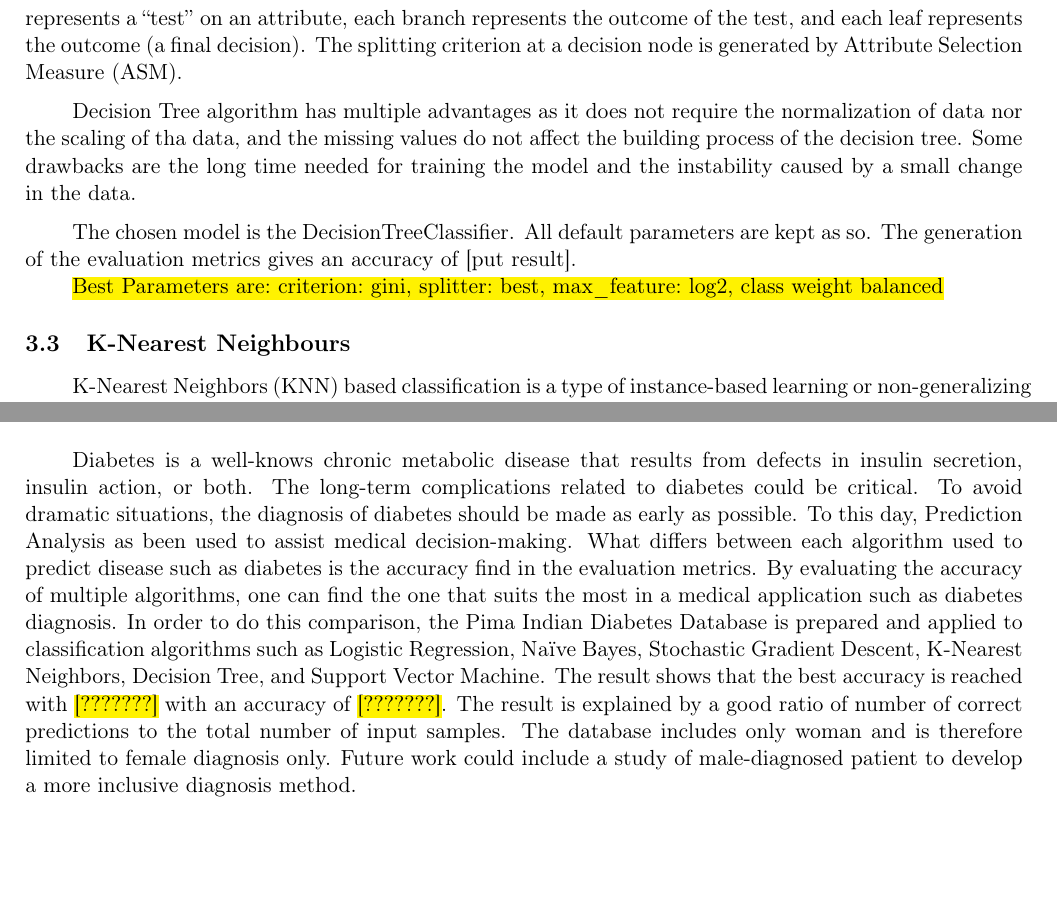
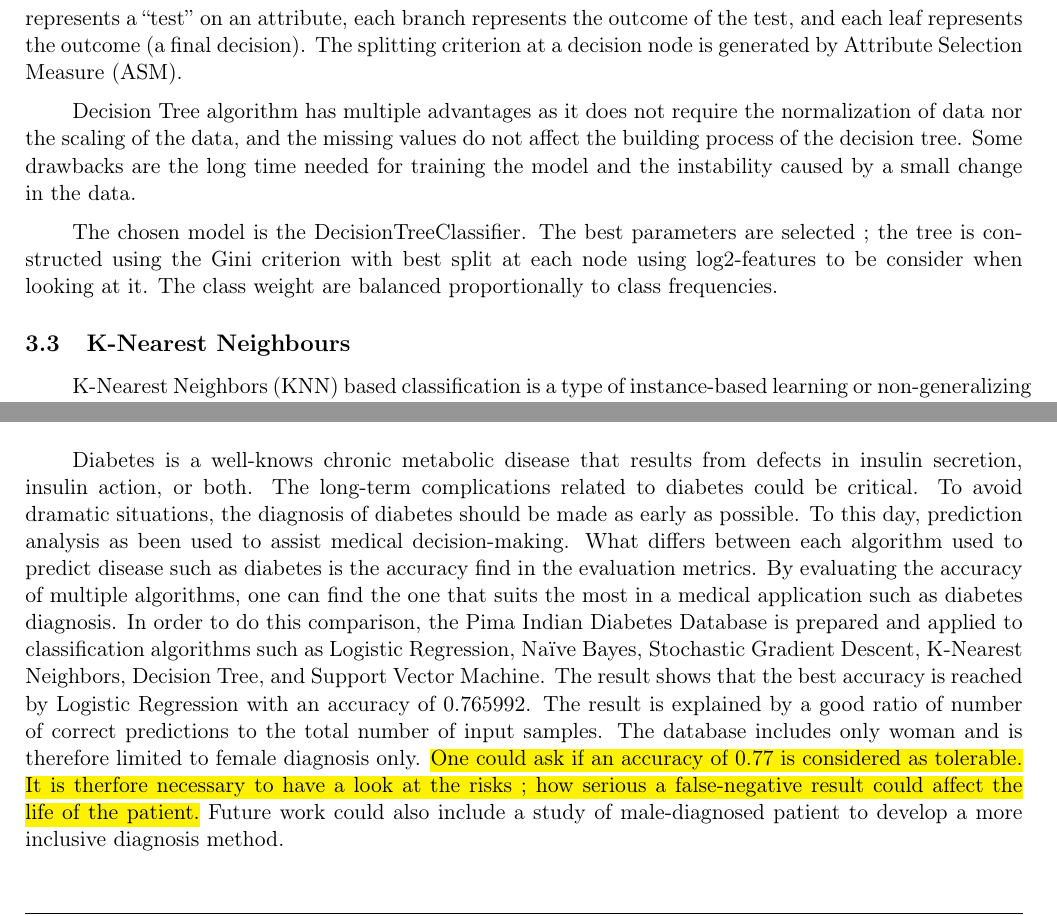
Before and after one commit to ka2000s/diabetesPrediction, a LaTeX document (doc/Diabetes_Managment.tex): two parts of pages 3 and 11 of 12, joined at a grey line, cut so that both start at the same text, the shorter picture padded with empty space. Compiled offline with pdfLaTeX.

Commit message:
Update Diabetes_Managment.tex

```diff
--- a/doc/Diabetes_Managment.tex
+++ b/doc/Diabetes_Managment.tex
@@ -152,12 +152,9 @@
 	\subsection{Decision Tree}
 	Decision Tree is a tree-like model that contains conditional control statements. Each internal node represents a “test” on an attribute, each branch represents the outcome of the test, and each leaf represents the outcome (a final decision). The splitting criterion at a decision node is generated by Attribute Selection Measure (ASM).
 	\medbreak
-	Decision Tree algorithm has multiple advantages as it does not require the normalization of data nor the scaling of tha data, and the missing values do not affect the building process of the decision tree. Some drawbacks are the long time needed for training the model and the instability caused by a small change in the data.
+	Decision Tree algorithm has multiple advantages as it does not require the normalization of data nor the scaling of the data, and the missing values do not affect the building process of the decision tree. Some drawbacks are the long time needed for training the model and the instability caused by a small change in the data.
 	\medbreak
-	The chosen model is the DecisionTreeClassifier. All default parameters are kept as so.
-	The generation of the evaluation metrics gives an accuracy of [put result].
-
-	\hl{Best Parameters are:  criterion: gini, splitter: best, max\_feature: log2, class weight balanced}
+	The chosen model is the DecisionTreeClassifier. The best parameters are selected ; the tree is constructed using the Gini criterion with best split at each node using log2-features to be consider when looking at it. The class weight are balanced proportionally to class frequencies.
 
 
 	% K-Nearest Neighbours
@@ -466,7 +463,8 @@
 
 	%% DISCUSSION
 	\section{Discussion}
-	Diabetes is a well-knows chronic metabolic disease that results from defects in insulin secretion, insulin action, or both. The long-term complications related to diabetes could be critical. To avoid dramatic situations, the diagnosis of diabetes should be made as early as possible. To this day, Prediction Analysis as been used to assist medical decision-making. What differs between each algorithm used to predict disease such as diabetes is the accuracy find in the evaluation metrics. By evaluating the accuracy of multiple algorithms, one can find the one that suits the most in a medical application such as diabetes diagnosis. In order to do this comparison, the Pima Indian Diabetes Database is prepared and applied to classification algorithms such as Logistic Regression, Naïve Bayes, Stochastic Gradient Descent, K-Nearest Neighbors, Decision Tree, and Support Vector Machine. The result shows that the best accuracy is reached with \hl{[???????]} with an accuracy of \hl{[???????]}. The result is explained by a good ratio of number of correct predictions to the total number of input samples. The database includes only woman and is therefore limited to female diagnosis only. Future work could include a study of male-diagnosed patient to develop a more inclusive diagnosis method.
+	Diabetes is a well-knows chronic metabolic disease that results from defects in insulin secretion, insulin action, or both. The long-term complications related to diabetes could be critical. To avoid dramatic situations, the diagnosis of diabetes should be made as early as possible. To this day, prediction analysis as been used to assist medical decision-making. What differs between each algorithm used to predict disease such as diabetes is the accuracy find in the evaluation metrics. By evaluating the accuracy of multiple algorithms, one can find the one that suits the most in a medical application such as diabetes diagnosis. In order to do this comparison, the Pima Indian Diabetes Database is prepared and applied to classification algorithms such as Logistic Regression, Naïve Bayes, Stochastic Gradient Descent, K-Nearest Neighbors, Decision Tree, and Support Vector Machine. The result shows that the best accuracy is reached by Logistic Regression with an accuracy of 0.765992. The result is explained by a good ratio of number of correct predictions to the total number of input samples. The database includes only woman and is therefore limited to female diagnosis only.
+	\hl{One could ask if an accuracy of 0.77 is considered as tolerable. It is therfore necessary to have a look at the risks ; how serious a false-negative result could affect the life of the patient.} Future work could also include a study of male-diagnosed patient to develop a more inclusive diagnosis method.
 
 	\hl{TODO -> a ccuracy of arounf 77\% is really bad not? its a bit better than guessing, shall we write something about that? WHO criteria of $\geq$80\% sensitivity and $\geq$97\% specificity -> example requirments who coivd tests}
 
```
Also changed, not shown: doc/Diabetes_Managment.tex (6 more changed lines).
